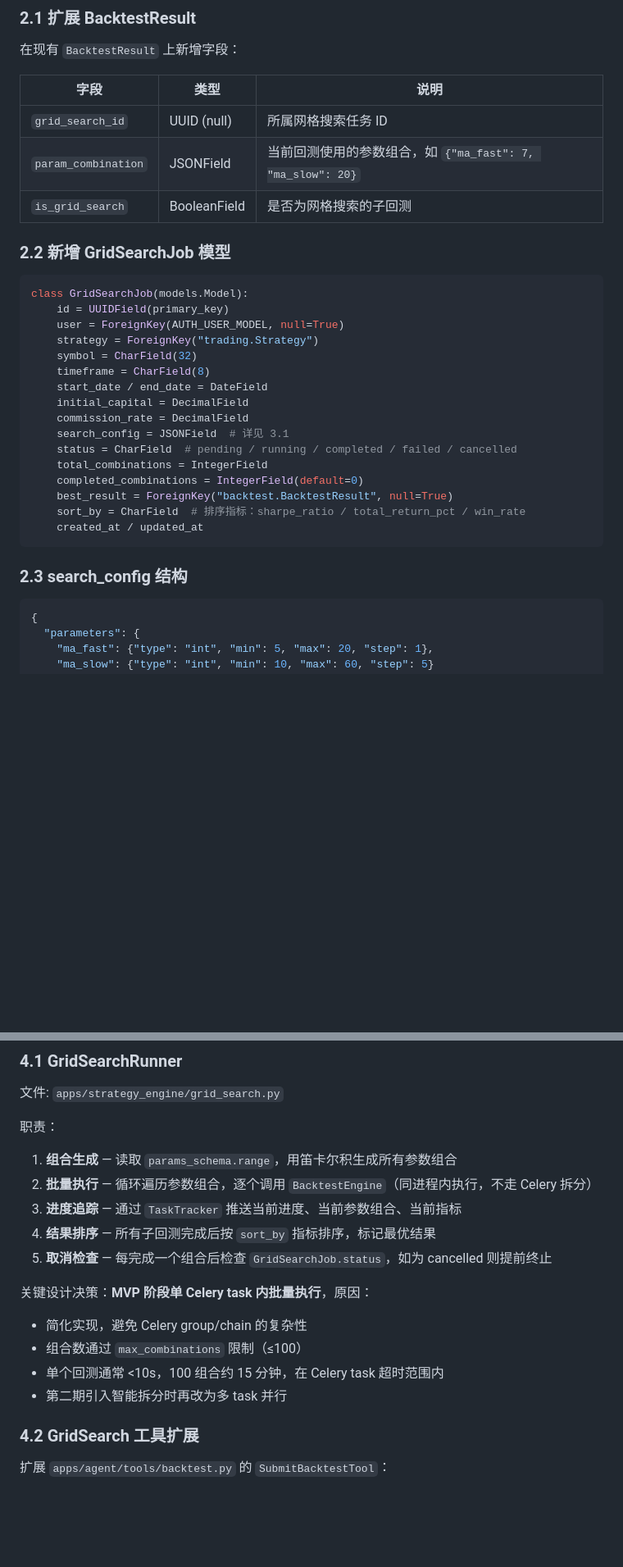
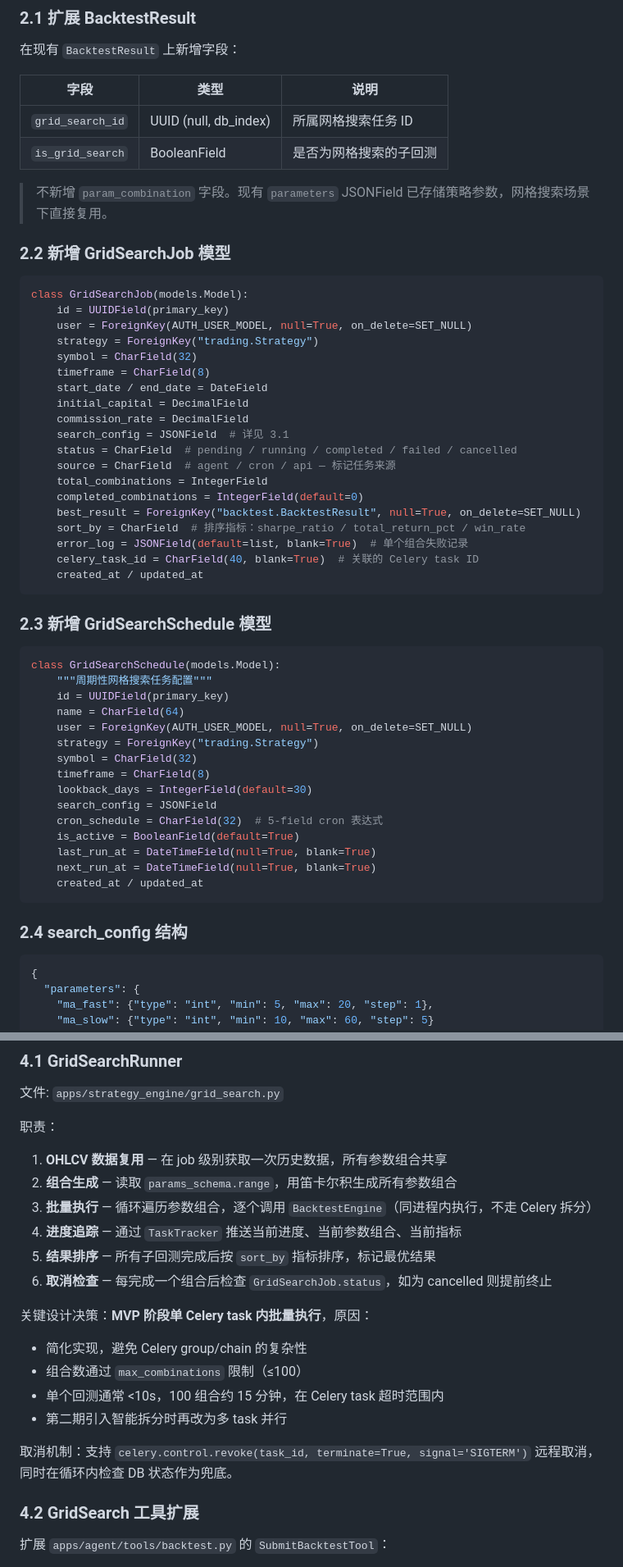
Before and after one commit to eazlong/trade-agent-system, a Markdown page: specs/2026-05-27-grid-search-mvp-design.md, 2 parts joined by grey strips. Shown at 82% size. Drawn GitHub-style; blank space fills up the shorter version.

````diff
--- a/specs/2026-05-27-grid-search-mvp-design.md
+++ b/specs/2026-05-27-grid-search-mvp-design.md
@@ -16,16 +16,17 @@
 
 | 字段 | 类型 | 说明 |
 |------|------|------|
-| `grid_search_id` | UUID (null) | 所属网格搜索任务 ID |
-| `param_combination` | JSONField | 当前回测使用的参数组合，如 `{"ma_fast": 7, "ma_slow": 20}` |
+| `grid_search_id` | UUID (null, db_index) | 所属网格搜索任务 ID |
 | `is_grid_search` | BooleanField | 是否为网格搜索的子回测 |
+
+> 不新增 `param_combination` 字段。现有 `parameters` JSONField 已存储策略参数，网格搜索场景下直接复用。
 
 ### 2.2 新增 GridSearchJob 模型
 
 ```python
 class GridSearchJob(models.Model):
     id = UUIDField(primary_key)
-    user = ForeignKey(AUTH_USER_MODEL, null=True)
+    user = ForeignKey(AUTH_USER_MODEL, null=True, on_delete=SET_NULL)
     strategy = ForeignKey("trading.Strategy")
     symbol = CharField(32)
     timeframe = CharField(8)
@@ -34,14 +35,37 @@ class GridSearchJob(models.Model):
     commission_rate = DecimalField
     search_config = JSONField  # 详见 3.1
     status = CharField  # pending / running / completed / failed / cancelled
+    source = CharField  # agent / cron / api — 标记任务来源
     total_combinations = IntegerField
     completed_combinations = IntegerField(default=0)
-    best_result = ForeignKey("backtest.BacktestResult", null=True)
+    best_result = ForeignKey("backtest.BacktestResult", null=True, on_delete=SET_NULL)
     sort_by = CharField  # 排序指标：sharpe_ratio / total_return_pct / win_rate
+    error_log = JSONField(default=list, blank=True)  # 单个组合失败记录
+    celery_task_id = CharField(40, blank=True)  # 关联的 Celery task ID
     created_at / updated_at
 ```
 
-### 2.3 search_config 结构
+### 2.3 新增 GridSearchSchedule 模型
+
+```python
+class GridSearchSchedule(models.Model):
+    """周期性网格搜索任务配置"""
+    id = UUIDField(primary_key)
+    name = CharField(64)
+    user = ForeignKey(AUTH_USER_MODEL, null=True, on_delete=SET_NULL)
+    strategy = ForeignKey("trading.Strategy")
+    symbol = CharField(32)
+    timeframe = CharField(8)
+    lookback_days = IntegerField(default=30)
+    search_config = JSONField
+    cron_schedule = CharField(32)  # 5-field cron 表达式
+    is_active = BooleanField(default=True)
+    last_run_at = DateTimeField(null=True, blank=True)
+    next_run_at = DateTimeField(null=True, blank=True)
+    created_at / updated_at
+```
+
+### 2.4 search_config 结构
 
 ```json
 {
@@ -86,17 +110,20 @@ class MyStrategy(BaseStrategy):
 
 职责：
 
-1. **组合生成** — 读取 `params_schema.range`，用笛卡尔积生成所有参数组合
-2. **批量执行** — 循环遍历参数组合，逐个调用 `BacktestEngine`（同进程内执行，不走 Celery 拆分）
-3. **进度追踪** — 通过 `TaskTracker` 推送当前进度、当前参数组合、当前指标
-4. **结果排序** — 所有子回测完成后按 `sort_by` 指标排序，标记最优结果
-5. **取消检查** — 每完成一个组合后检查 `GridSearchJob.status`，如为 cancelled 则提前终止
+1. **OHLCV 数据复用** — 在 job 级别获取一次历史数据，所有参数组合共享
+2. **组合生成** — 读取 `params_schema.range`，用笛卡尔积生成所有参数组合
+3. **批量执行** — 循环遍历参数组合，逐个调用 `BacktestEngine`（同进程内执行，不走 Celery 拆分）
+4. **进度追踪** — 通过 `TaskTracker` 推送当前进度、当前参数组合、当前指标
+5. **结果排序** — 所有子回测完成后按 `sort_by` 指标排序，标记最优结果
+6. **取消检查** — 每完成一个组合后检查 `GridSearchJob.status`，如为 cancelled 则提前终止
 
 关键设计决策：**MVP 阶段单 Celery task 内批量执行**，原因：
 - 简化实现，避免 Celery group/chain 的复杂性
 - 组合数通过 `max_combinations` 限制（≤100）
 - 单个回测通常 <10s，100 组合约 15 分钟，在 Celery task 超时范围内
 - 第二期引入智能拆分时再改为多 task 并行
+
+取消机制：支持 `celery.control.revoke(task_id, terminate=True, signal='SIGTERM')` 远程取消，同时在循环内检查 DB 状态作为兜底。
 
 ### 4.2 GridSearch 工具扩展
 
````
Also changed, not shown: other parts of specs/2026-05-27-grid-search-mvp-design.md (+58 -12 lines).
